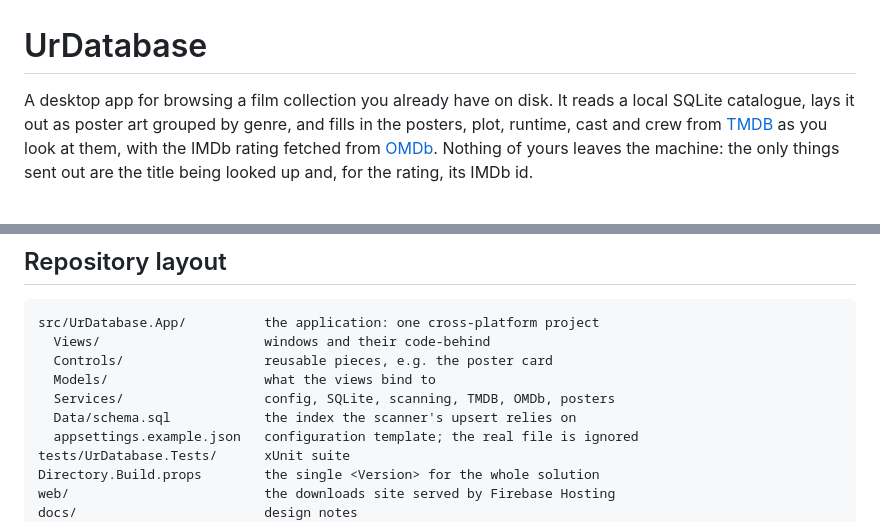
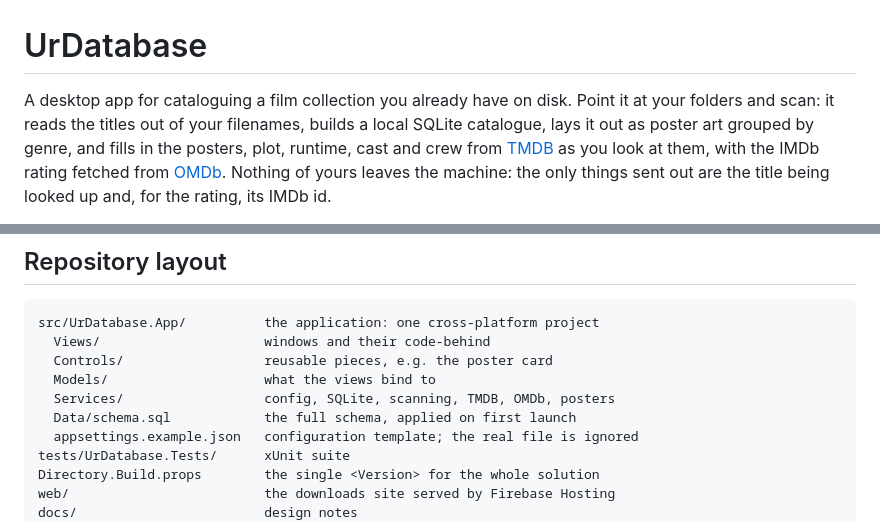
Before and after one commit to larabail/UrDatabase, a Markdown page: README.md, 2 parts joined by grey strips. Drawn GitHub-style.

```diff
--- a/README.md
+++ b/README.md
@@ -1,6 +1,7 @@
 # UrDatabase
 
-A desktop app for browsing a film collection you already have on disk. It reads
+A desktop app for cataloguing a film collection you already have on disk. Point
+it at your folders and scan: it reads the titles out of your filenames, builds
 a local SQLite catalogue, lays it out as poster art grouped by genre, and fills
 in the posters, plot, runtime, cast and crew from
 [TMDB](https://www.themoviedb.org/) as you look at them, with the IMDb rating
@@ -239,7 +253,7 @@ src/UrDatabase.App/          the application: one cross-platform project
   Controls/                  reusable pieces, e.g. the poster card
   Models/                    what the views bind to
   Services/                  config, SQLite, scanning, TMDB, OMDb, posters
-  Data/schema.sql            the index the scanner's upsert relies on
+  Data/schema.sql            the full schema, applied on first launch
   appsettings.example.json   configuration template; the real file is ignored
 tests/UrDatabase.Tests/      xUnit suite
 Directory.Build.props        the single <Version> for the whole solution
```
Also changed, not shown: other parts of README.md (+32 -17 lines), AGENTS.md (+4 -3 lines).
